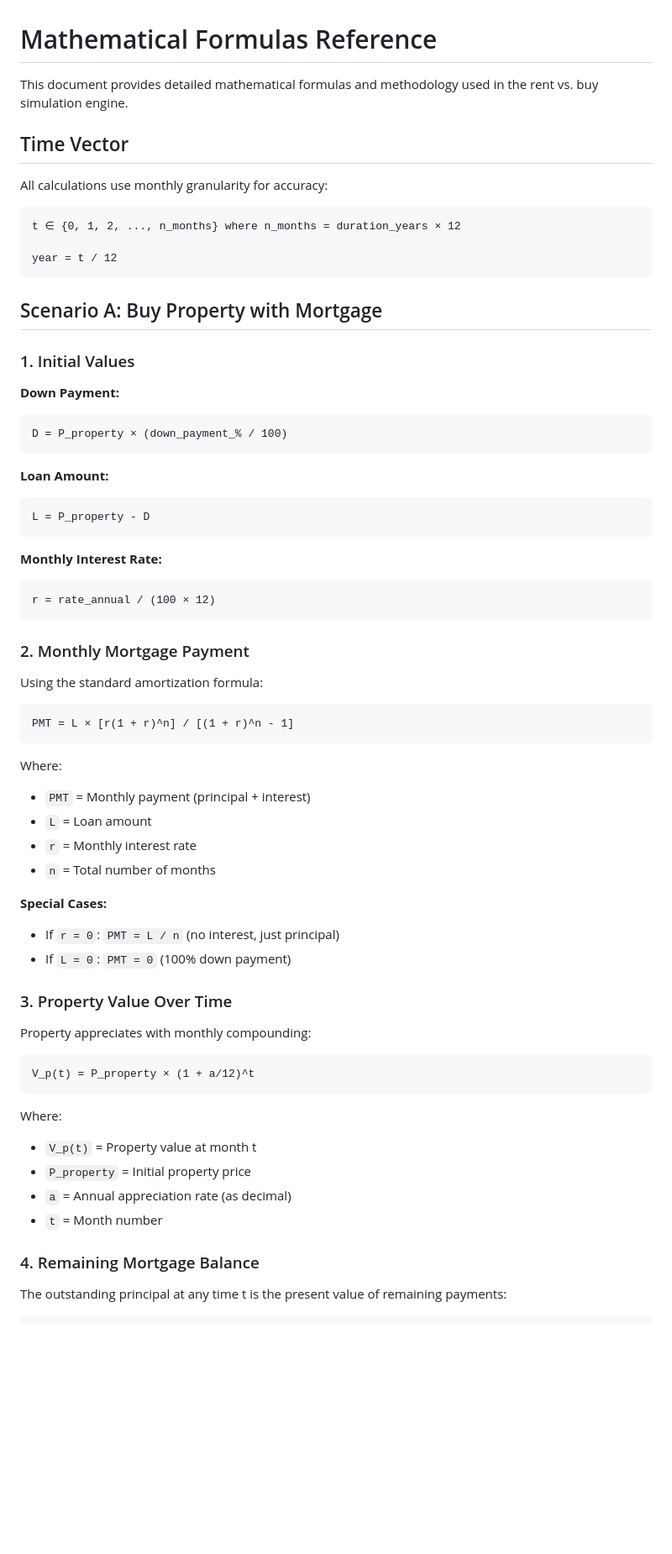
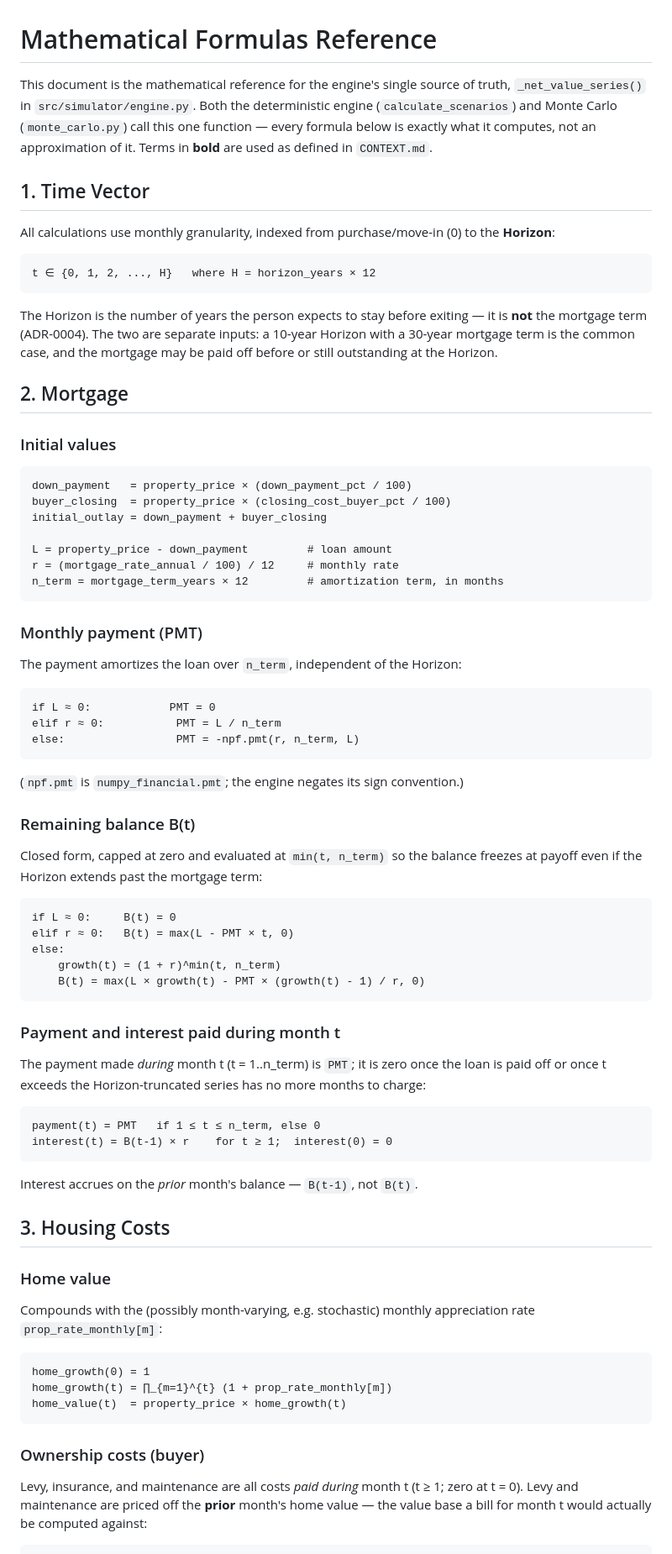
Before and after one commit to palsagar/rent-vs-buy-simulator, a Markdown page: FORMULAS.md, the part around one of its changes. Shown at 84% size. GitHub-like rendering; blank space fills up the shorter version.

Commit message:
docs: FORMULAS.md matches the liquidation-based engine

````diff
--- a/FORMULAS.md
+++ b/FORMULAS.md
@@ -1,73 +1,96 @@
 # Mathematical Formulas Reference
 
-This document provides detailed mathematical formulas and methodology used in the rent vs. buy simulation engine.
+This document is the mathematical reference for the engine's single source of
+truth, `_net_value_series()` in `src/simulator/engine.py`. Both the
+deterministic engine (`calculate_scenarios`) and Monte Carlo
+(`monte_carlo.py`) call this one function — every formula below is exactly
+what it computes, not an approximation of it. Terms in **bold** are used as
+defined in `CONTEXT.md`.
 
-## Time Vector
+## 1. Time Vector
 
-All calculations use monthly granularity for accuracy:
+All calculations use monthly granularity, indexed from purchase/move-in (0)
+to the **Horizon**:
 
 ```
-t ∈ {0, 1, 2, ..., n_months} where n_months = duration_years × 12
-
-year = t / 12
+t ∈ {0, 1, 2, ..., H}   where H = horizon_years × 12
 ```
 
-## Scenario A: Buy Property with Mortgage
+The Horizon is the number of years the person expects to stay before
+exiting — it is **not** the mortgage term (ADR-0004). The two are separate
+inputs: a 10-year Horizon with a 30-year mortgage term is the common case,
+and the mortgage may be paid off before or still outstanding at the Horizon.
 
-### 1. Initial Values
+## 2. Mortgage
 
-**Down Payment:**
+### Initial values
 
 ```
-D = P_property × (down_payment_% / 100)
+down_payment   = property_price × (down_payment_pct / 100)
+buyer_closing  = property_price × (closing_cost_buyer_pct / 100)
+initial_outlay = down_payment + buyer_closing
+
+L = property_price - down_payment         # loan amount
+r = (mortgage_rate_annual / 100) / 12     # monthly rate
+n_term = mortgage_term_years × 12         # amortization term, in months
 ```
 
-**Loan Amount:**
+### Monthly payment (PMT)
+
+The payment amortizes the loan over `n_term`, independent of the Horizon:
 
 ```
-L = P_property - D
+if L ≈ 0:            PMT = 0
+elif r ≈ 0:           PMT = L / n_term
+else:                 PMT = -npf.pmt(r, n_term, L)
 ```
 
-**Monthly Interest Rate:**
+(`npf.pmt` is `numpy_financial.pmt`; the engine negates its sign convention.)
+
+### Remaining balance B(t)
+
+Closed form, capped at zero and evaluated at `min(t, n_term)` so the balance
+freezes at payoff even if the Horizon extends past the mortgage term:
 
 ```
-r = rate_annual / (100 × 12)
+if L ≈ 0:     B(t) = 0
+elif r ≈ 0:   B(t) = max(L - PMT × t, 0)
+else:
+    growth(t) = (1 + r)^min(t, n_term)
+    B(t) = max(L × growth(t) - PMT × (growth(t) - 1) / r, 0)
 ```
 
-### 2. Monthly Mortgage Payment
+### Payment and interest paid during month t
 
-Using the standard amortization formula:
+The payment made *during* month t (t = 1..n_term) is `PMT`; it is zero once
+the loan is paid off or once t exceeds the Horizon-truncated series has no
+more months to charge:
 
 ```
-PMT = L × [r(1 + r)^n] / [(1 + r)^n - 1]
+payment(t) = PMT   if 1 ≤ t ≤ n_term, else 0
+interest(t) = B(t-1) × r    for t ≥ 1;  interest(0) = 0
 ```
 
-Where:
-- `PMT` = Monthly payment (principal + interest)
-- `L` = Loan amount
-- `r` = Monthly interest rate
-- `n` = Total number of months
+Interest accrues on the *prior* month's balance — `B(t-1)`, not `B(t)`.
 
-**Special Cases:**
-- If `r = 0`: `PMT = L / n` (no interest, just principal)
-- If `L = 0`: `PMT = 0` (100% down payment)
+## 3. Housing Costs
 
-### 3. Property Value Over Time
+### Home value
 
-Property appreciates with monthly compounding:
+Compounds with the (possibly month-varying, e.g. stochastic) monthly
+appreciation rate `prop_rate_monthly[m]`:
 
 ```
-V_p(t) = P_property × (1 + a/12)^t
+home_growth(0) = 1
+home_growth(t) = ∏_{m=1}^{t} (1 + prop_rate_monthly[m])
+home_value(t)  = property_price × home_growth(t)
 ```
 
-Where:
-- `V_p(t)` = Property value at month t
-- `P_property` = Initial property price
-- `a` = Annual appreciation rate (as decimal)
-- `t` = Month number
+### Ownership costs (buyer)
 
-### 4. Remaining Mortgage Balance
-
-The outstanding principal at any time t is the present value of remaining payments:
+Levy, insurance, and maintenance are all costs *paid during* month t
+(t ≥ 1; zero at t = 0). Levy and maintenance are priced off the **prior**
+month's home value — the value base a bill for month t would actually be
+computed against:
 
 ```
````
Also changed, not shown: other parts of FORMULAS.md (+158 -436 lines).
